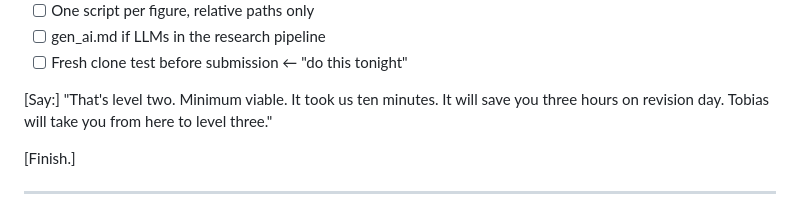
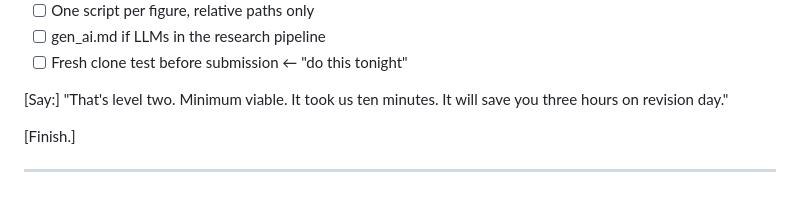
Before and after one commit to velitchko/README.md, a Markdown page: demo_files/demo-script.md, the part around the change. Drawn GitHub-style.

Commit message:
Fix formatting issue in demo-script.md

```diff
--- a/demo_files/demo-script.md
+++ b/demo_files/demo-script.md
@@ -416,8 +416,7 @@ echo "Done. All figures saved to figures/"
 [Say:]
   "That's level two. Minimum viable.
    It took us ten minutes.
-   It will save you three hours on revision day.
-   Tobias will take you from here to level three."
+   It will save you three hours on revision day."
 
 [Finish.]
 
```
